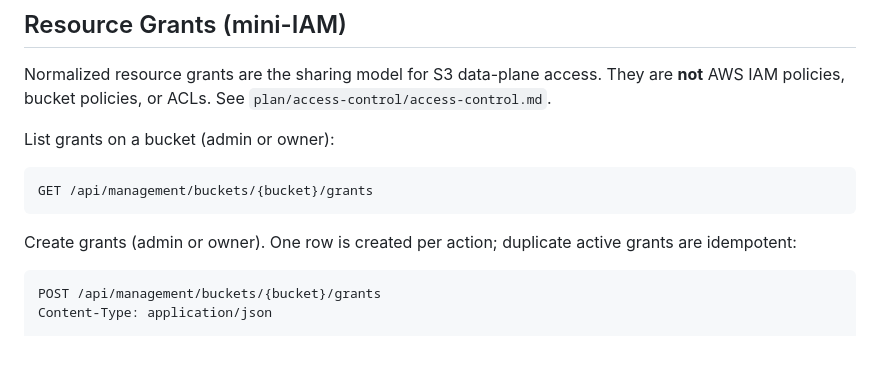
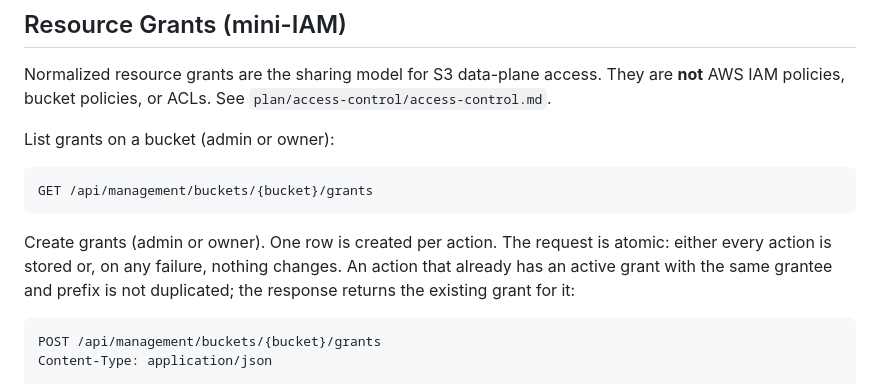
Before and after one commit to i-got-this-faa/fbs-core, a Markdown page: docs/management-api.md, the part around the change. GitHub-like rendering; blank space fills up the shorter version.

````diff
--- a/docs/management-api.md
+++ b/docs/management-api.md
@@ -41,7 +41,7 @@ List grants on a bucket (admin or owner):
 GET /api/management/buckets/{bucket}/grants
 ```
 
-Create grants (admin or owner). One row is created per action; duplicate active grants are idempotent:
+Create grants (admin or owner). One row is created per action. The request is atomic: either every action is stored or, on any failure, nothing changes. An action that already has an active grant with the same grantee and prefix is not duplicated; the response returns the existing grant for it:
 
 ```http
 POST /api/management/buckets/{bucket}/grants
````
Also changed, not shown: docs/operations.md (+4 -0 lines), docs/surface-ledger.md (+15 -0 lines).
